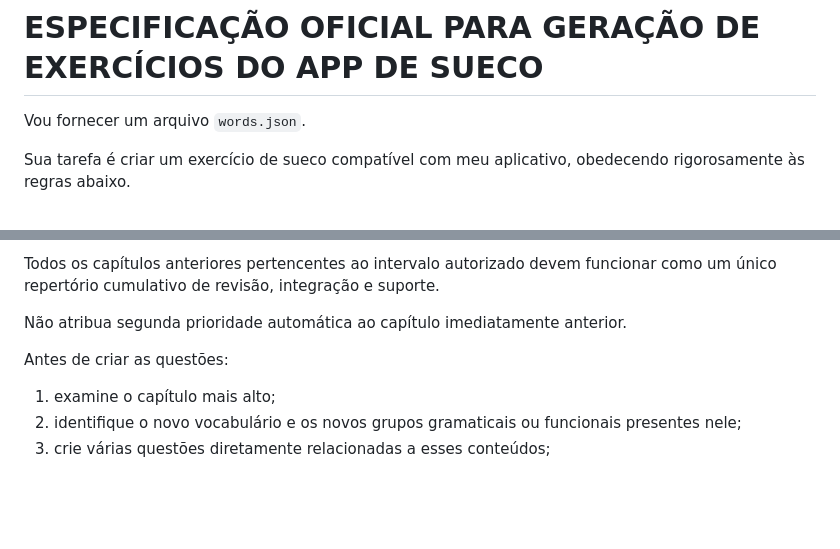
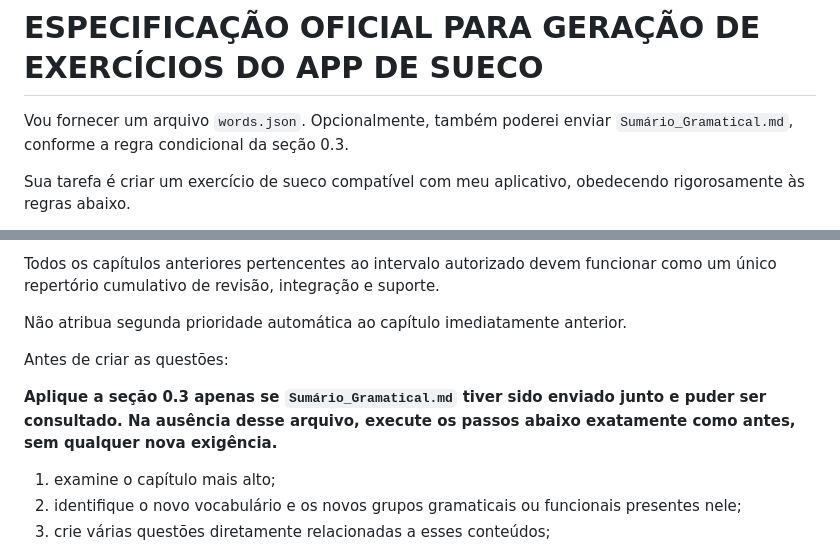
Before and after one commit to mv-pereira/Flashcards, a Markdown page: Questões.md, 2 parts joined by grey strips. Rendered like a GitHub page; blank space fills up the shorter version.

```diff
--- a/Questões.md
+++ b/Questões.md
@@ -1,6 +1,6 @@
 # ESPECIFICAÇÃO OFICIAL PARA GERAÇÃO DE EXERCÍCIOS DO APP DE SUECO
 
-Vou fornecer um arquivo `words.json`.
+Vou fornecer um arquivo `words.json`. Opcionalmente, também poderei enviar `Sumário_Gramatical.md`, conforme a regra condicional da seção 0.3.
 
 Sua tarefa é criar um exercício de sueco compatível com meu aplicativo, obedecendo rigorosamente às regras abaixo.
 
@@ -677,6 +708,8 @@ Não atribua segunda prioridade automática ao capítulo imediatamente anterior.
 
 Antes de criar as questões:
 
+**Aplique a seção 0.3 apenas se `Sumário_Gramatical.md` tiver sido enviado junto e puder ser consultado. Na ausência desse arquivo, execute os passos abaixo exatamente como antes, sem qualquer nova exigência.**
+
 1. examine o capítulo mais alto;
 2. identifique o novo vocabulário e os novos grupos gramaticais ou funcionais presentes nele;
 3. crie várias questões diretamente relacionadas a esses conteúdos;
```
Also changed, not shown: other parts of Questões.md (+31 -0 lines).
